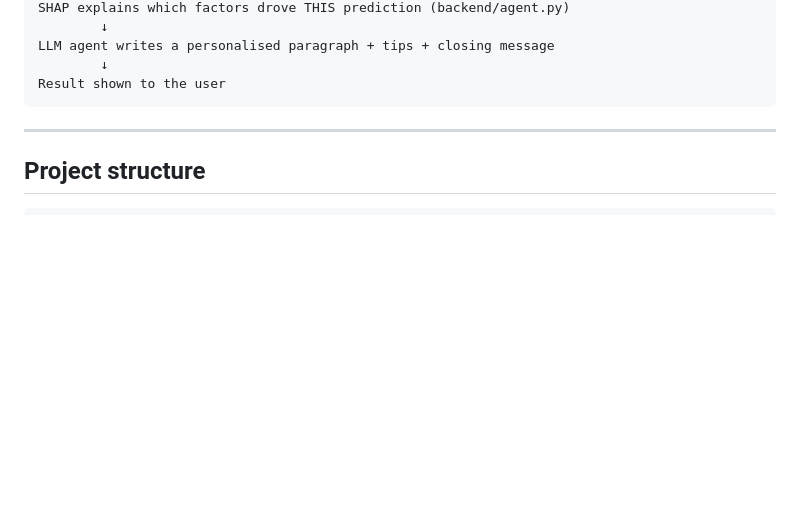
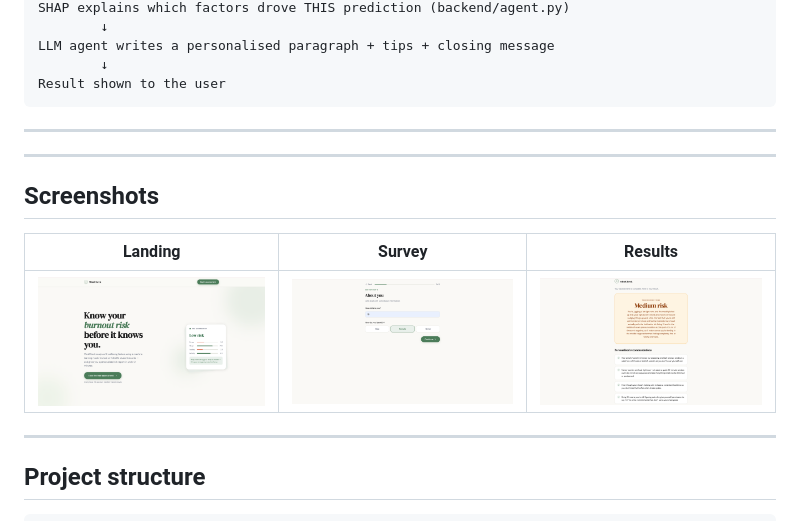
Before and after one commit to analazarevska1/student-mental-health-predictor, a Markdown page: README.md, the part around the change. GitHub-like rendering; pictures changed too: docs/screenshots/landing.png (added), docs/screenshots/results.png (added), docs/screenshots/survey.png (added); blank space fills up the shorter version.

Commit message:
Screenshots added

````diff
--- a/README.md
+++ b/README.md
@@ -21,6 +21,15 @@ LLM agent writes a personalised paragraph + tips + closing message
         ↓
 Result shown to the user
 ```
+
+---
+---
+
+## Screenshots
+
+| Landing | Survey | Results |
+|---|---|---|
+| ![Landing page](docs/screenshots/landing.png) | ![Survey](docs/screenshots/survey.png) | ![Results page](docs/screenshots/results.png) |
 
 ---
 
````
